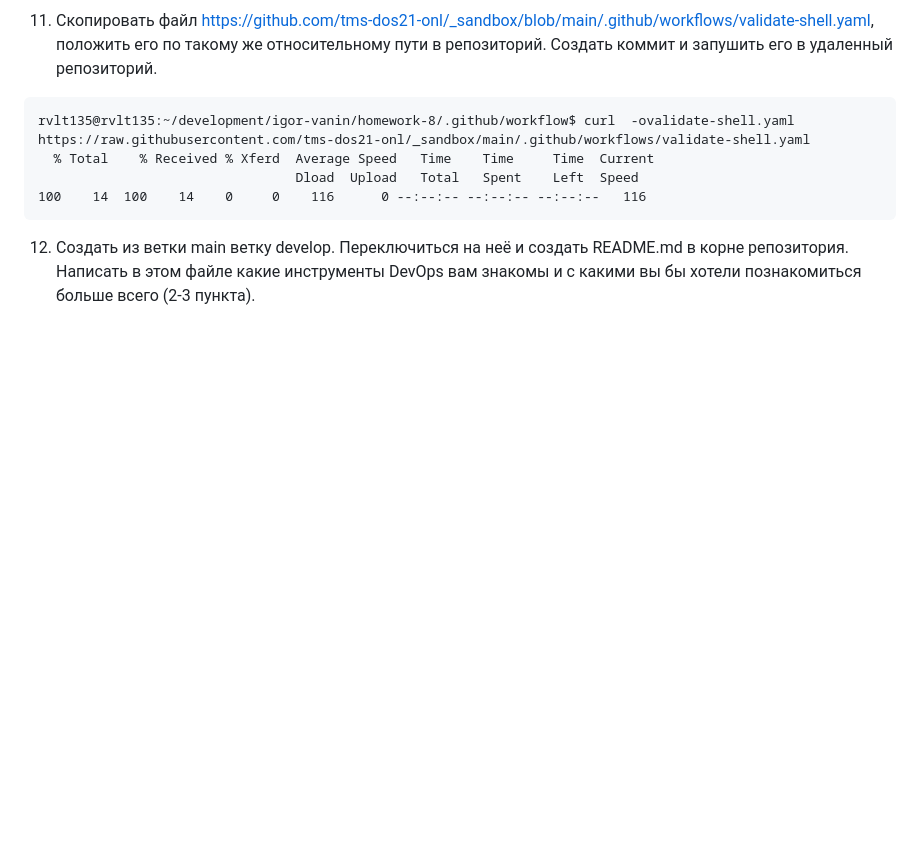
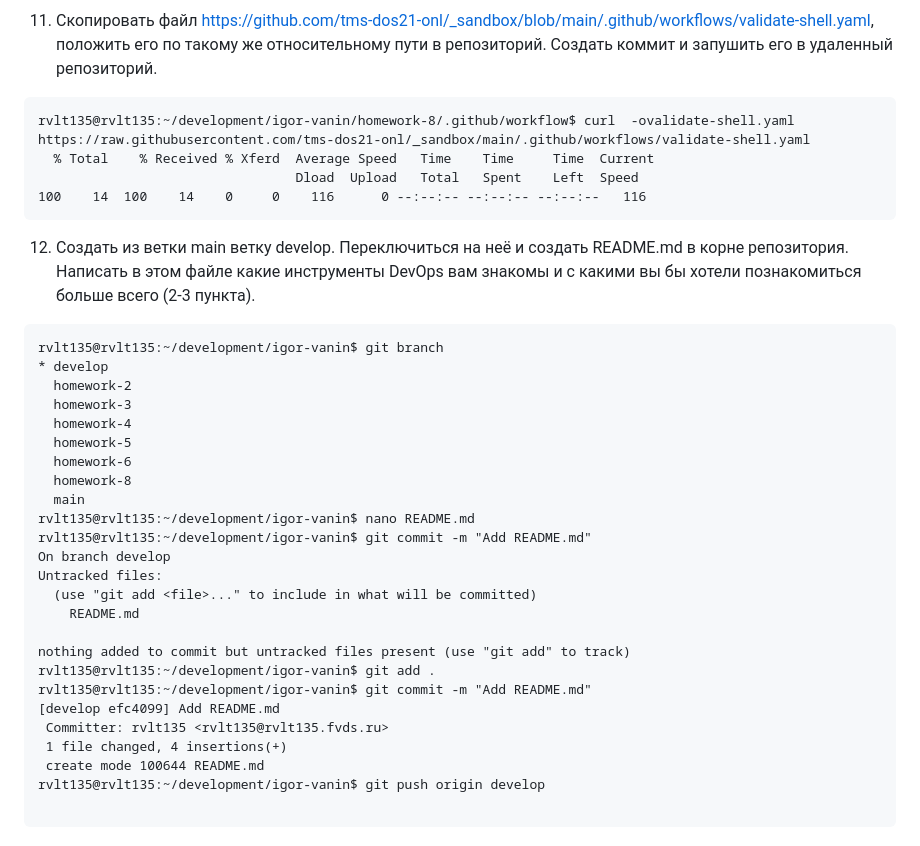
Before and after one commit to tms-dos21-onl/igor-vanin, a Markdown page: homework-8/homework8.md, the part around the change. Drawn GitHub-style; blank space fills up the shorter version.

Commit message:
change homework8

````diff
--- a/homework-8/homework8.md
+++ b/homework-8/homework8.md
@@ -162,3 +162,30 @@ rvlt135@rvlt135:~/development/igor-vanin/homework-8/.github/workflow$ curl  -ova
 ```
 
 12. Создать из ветки main ветку develop. Переключиться на неё и создать README.md в корне репозитория. Написать в этом файле какие инструменты DevOps вам знакомы и с какими вы бы хотели познакомиться больше всего (2-3 пункта).
+```
+rvlt135@rvlt135:~/development/igor-vanin$ git branch
+* develop
+  homework-2
+  homework-3
+  homework-4
+  homework-5
+  homework-6
+  homework-8
+  main
+rvlt135@rvlt135:~/development/igor-vanin$ nano README.md
+rvlt135@rvlt135:~/development/igor-vanin$ git commit -m "Add README.md"
+On branch develop
+Untracked files:
+  (use "git add <file>..." to include in what will be committed)
+	README.md
+
+nothing added to commit but untracked files present (use "git add" to track)
+rvlt135@rvlt135:~/development/igor-vanin$ git add .
+rvlt135@rvlt135:~/development/igor-vanin$ git commit -m "Add README.md"
+[develop efc4099] Add README.md
+ Committer: rvlt135 <rvlt135@rvlt135.fvds.ru>
+ 1 file changed, 4 insertions(+)
+ create mode 100644 README.md
+rvlt135@rvlt135:~/development/igor-vanin$ git push origin develop
+
+```
````
